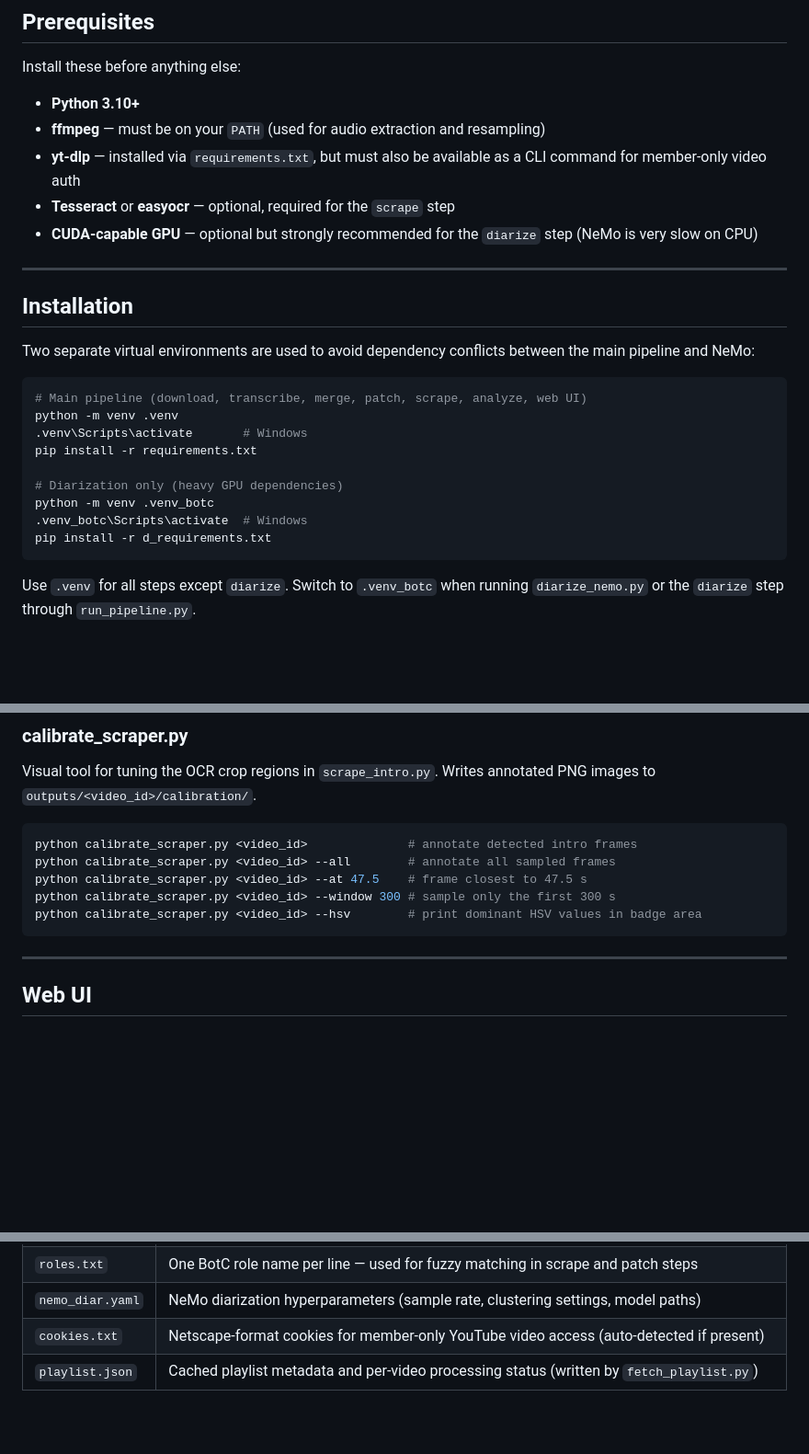
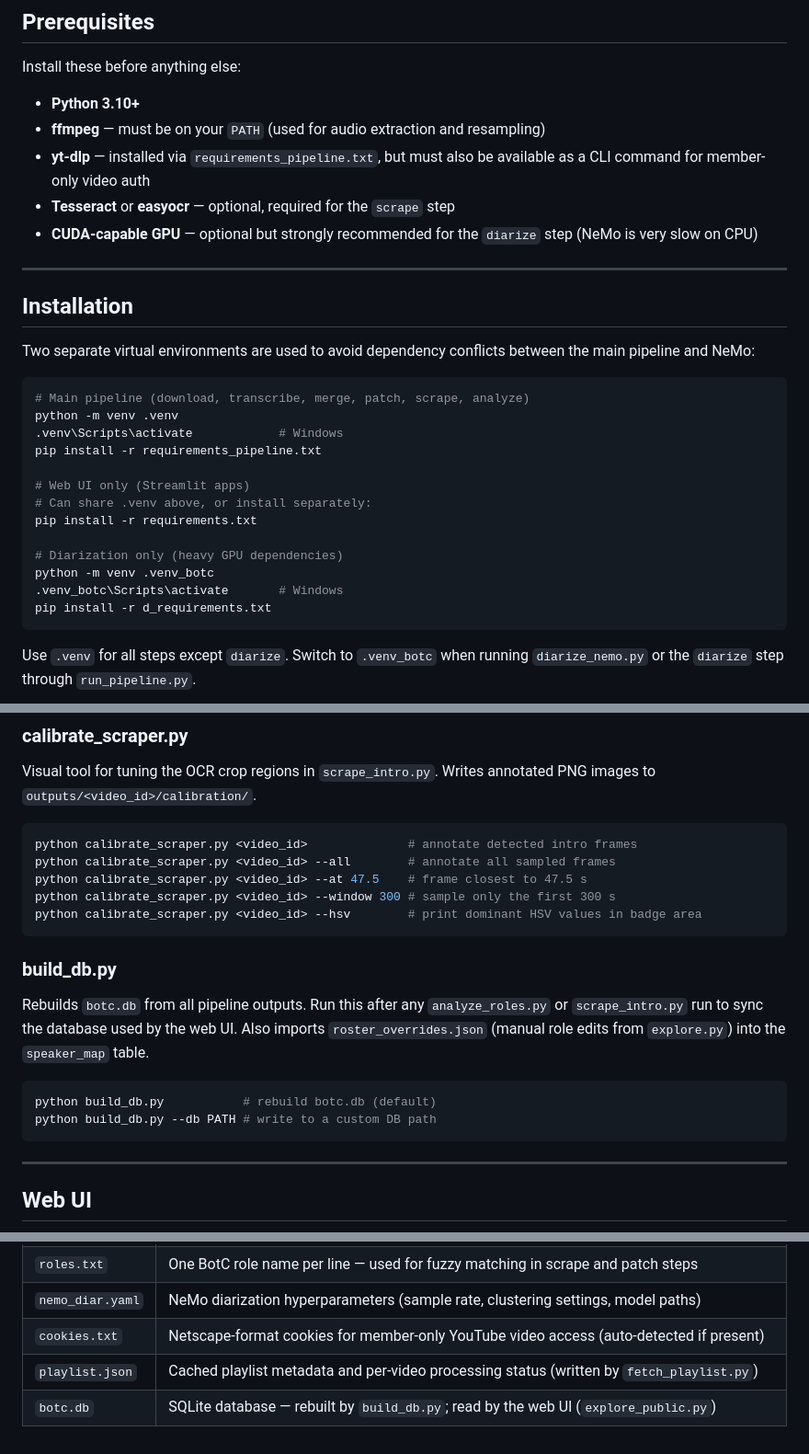
Before and after one commit to Crazyspaceman-hd/BotC_yog, a Markdown page: README.md, 3 parts joined by grey strips. Shown at 92% size. Rendered like a GitHub page; blank space fills up the shorter version.

Commit message:
docs: fix requirements file names and add build_db.py to README
- Correct requirements_pipeline.txt reference (was wrongly requirements.txt)
- Add build_db.py section documenting --db flag and speaker_map import
- Add botc.db to configuration files table

Co-Authored-By: Claude Sonnet 4.6 <noreply@anthropic.com>

````diff
--- a/README.md
+++ b/README.md
@@ -28,7 +28,7 @@ Install these before anything else:
 
 - **Python 3.10+**
 - **ffmpeg** — must be on your `PATH` (used for audio extraction and resampling)
-- **yt-dlp** — installed via `requirements.txt`, but must also be available as a CLI command for member-only video auth
+- **yt-dlp** — installed via `requirements_pipeline.txt`, but must also be available as a CLI command for member-only video auth
 - **Tesseract** or **easyocr** — optional, required for the `scrape` step
 - **CUDA-capable GPU** — optional but strongly recommended for the `diarize` step (NeMo is very slow on CPU)
 
@@ -39,14 +39,18 @@ Install these before anything else:
 Two separate virtual environments are used to avoid dependency conflicts between the main pipeline and NeMo:
 
 ```bash
-# Main pipeline (download, transcribe, merge, patch, scrape, analyze, web UI)
+# Main pipeline (download, transcribe, merge, patch, scrape, analyze)
 python -m venv .venv
-.venv\Scripts\activate       # Windows
+.venv\Scripts\activate            # Windows
+pip install -r requirements_pipeline.txt
+
+# Web UI only (Streamlit apps)
+# Can share .venv above, or install separately:
 pip install -r requirements.txt
 
 # Diarization only (heavy GPU dependencies)
 python -m venv .venv_botc
-.venv_botc\Scripts\activate  # Windows
+.venv_botc\Scripts\activate       # Windows
 pip install -r d_requirements.txt
 ```
 
@@ -201,6 +205,15 @@ python calibrate_scraper.py <video_id> --window 300 # sample only the first 300
 python calibrate_scraper.py <video_id> --hsv        # print dominant HSV values in badge area
 ```
 
+### build_db.py
+
+Rebuilds `botc.db` from all pipeline outputs. Run this after any `analyze_roles.py` or `scrape_intro.py` run to sync the database used by the web UI. Also imports `roster_overrides.json` (manual role edits from `explore.py`) into the `speaker_map` table.
+
+```bash
+python build_db.py           # rebuild botc.db (default)
+python build_db.py --db PATH # write to a custom DB path
+```
+
 ---
 
 ## Web UI
@@ -244,3 +257,4 @@ outputs/
 | `nemo_diar.yaml` | NeMo diarization hyperparameters (sample rate, clustering settings, model paths) |
 | `cookies.txt` | Netscape-format cookies for member-only YouTube video access (auto-detected if present) |
 | `playlist.json` | Cached playlist metadata and per-video processing status (written by `fetch_playlist.py`) |
+| `botc.db` | SQLite database — rebuilt by `build_db.py`; read by the web UI (`explore_public.py`) |
````
